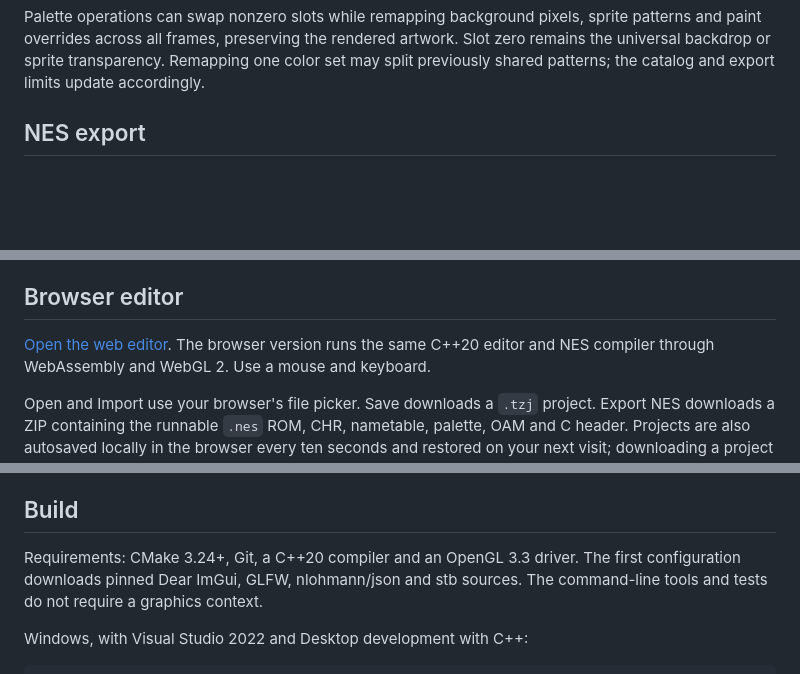
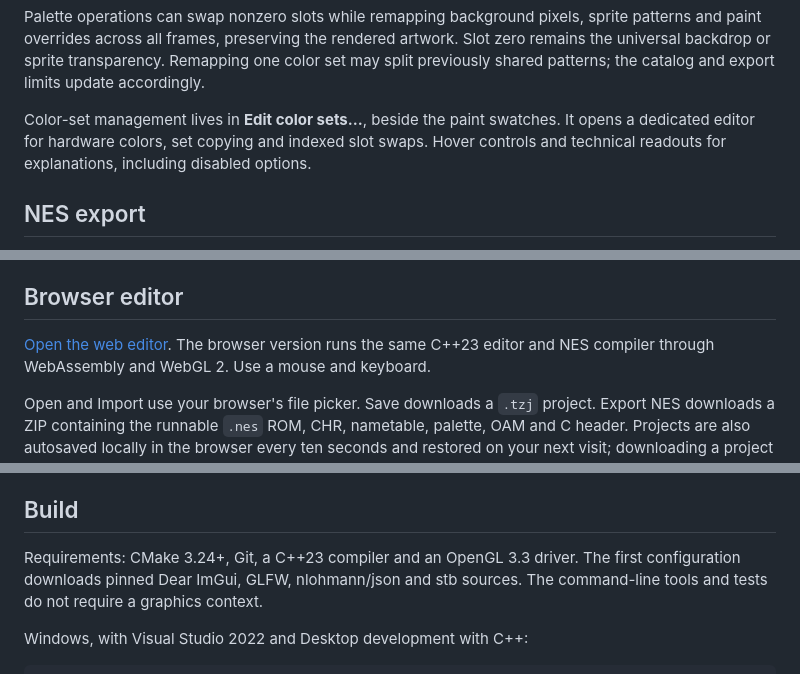
Before and after one commit to varnholt/tilezeitjobb, a Markdown page: README.md, 3 parts joined by grey strips. Rendered like a GitHub page; blank space fills up the shorter version.

```diff
--- a/README.md
+++ b/README.md
@@ -95,6 +95,10 @@ receiving region supplies their colors. Captured brushes are temporary; save the
 Palette operations can swap nonzero slots while remapping background pixels, sprite patterns and paint overrides
 across all frames, preserving the rendered artwork. Slot zero remains the universal backdrop or sprite transparency.
 Remapping one color set may split previously shared patterns; the catalog and export limits update accordingly.
+
+Color-set management lives in **Edit color sets...**, beside the paint swatches. It opens a dedicated
+editor for hardware colors, set copying and indexed slot swaps. Hover controls and technical readouts
+for explanations, including disabled options.
 
 ## NES export
 
@@ -153,7 +157,7 @@ Frame numbers are zero based. Run `tilezeitjobb-cli --help` for the command summ
 
 ## Browser editor
 
-[Open the web editor](https://varnholt.github.io/tilezeitjobb/). The browser version runs the same C++20
+[Open the web editor](https://varnholt.github.io/tilezeitjobb/). The browser version runs the same C++23
 editor and NES compiler through WebAssembly and WebGL 2. Use a mouse and keyboard.
 
 Open and Import use your browser's file picker. Save downloads a `.tzj` project. Export NES downloads
@@ -175,7 +179,7 @@ directly from the filesystem does not work.
 
 ## Build
 
-Requirements: CMake 3.24+, Git, a C++20 compiler and an OpenGL 3.3 driver. The first configuration downloads pinned
+Requirements: CMake 3.24+, Git, a C++23 compiler and an OpenGL 3.3 driver. The first configuration downloads pinned
 Dear ImGui, GLFW, nlohmann/json and stb sources. The command-line tools and tests do not require a graphics context.
 
 Windows, with Visual Studio 2022 and Desktop development with C++:
```
Also changed, not shown: other parts of README.md (+11 -9 lines), docs/images/editor.png, docs/images/tiles.png, 9 other files.
